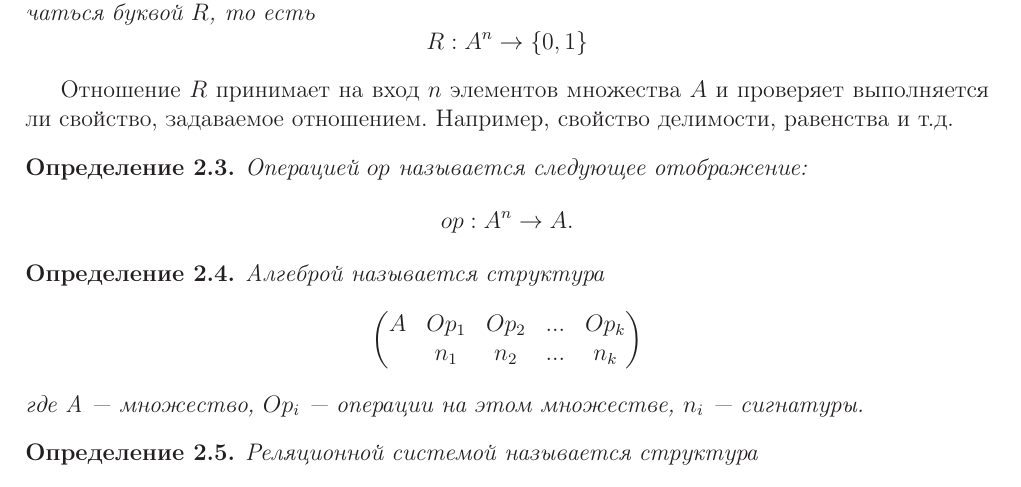
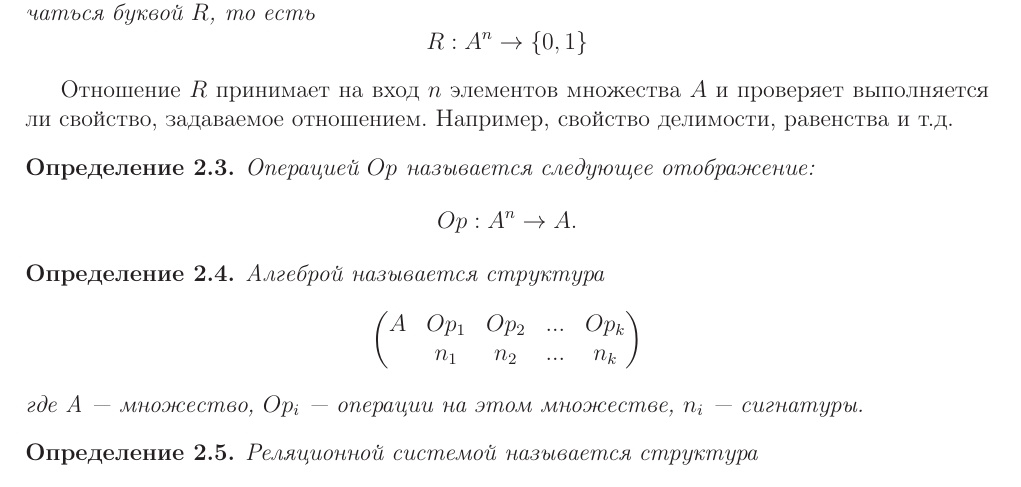
Before and after one commit to Miackulp/RudLect, a LaTeX document (Rud_lect.tex): part of page 5 of 22, cut so that both start at the same text. Compiled offline with LaTeX, dvips and Ghostscript.

Commit message:
Small changes

```diff
--- a/Rud_lect.tex
+++ b/Rud_lect.tex
@@ -124,9 +124,9 @@ R: A^n \rightarrow \{ 0, 1 \}
 Отношение $R$ принимает на вход $n$ элементов множества $A$ и проверяет выполняется ли свойство, задаваемое отношением. Например, свойство делимости, равенства и т.д.
 
 \begin{definition}
-Операцией $op$ называется следующее отображение:
+Операцией $Op$ называется следующее отображение:
 \[
-op: A^n \rightarrow A.
+Op: A^n \rightarrow A.
 \]
 \end{definition}
 
```
